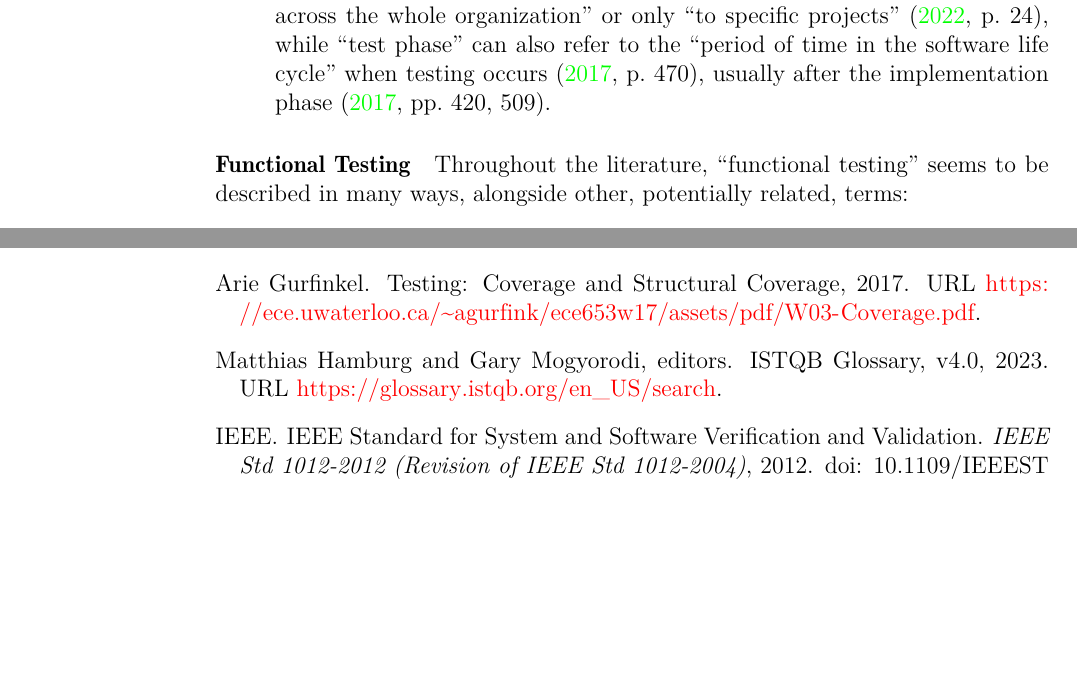
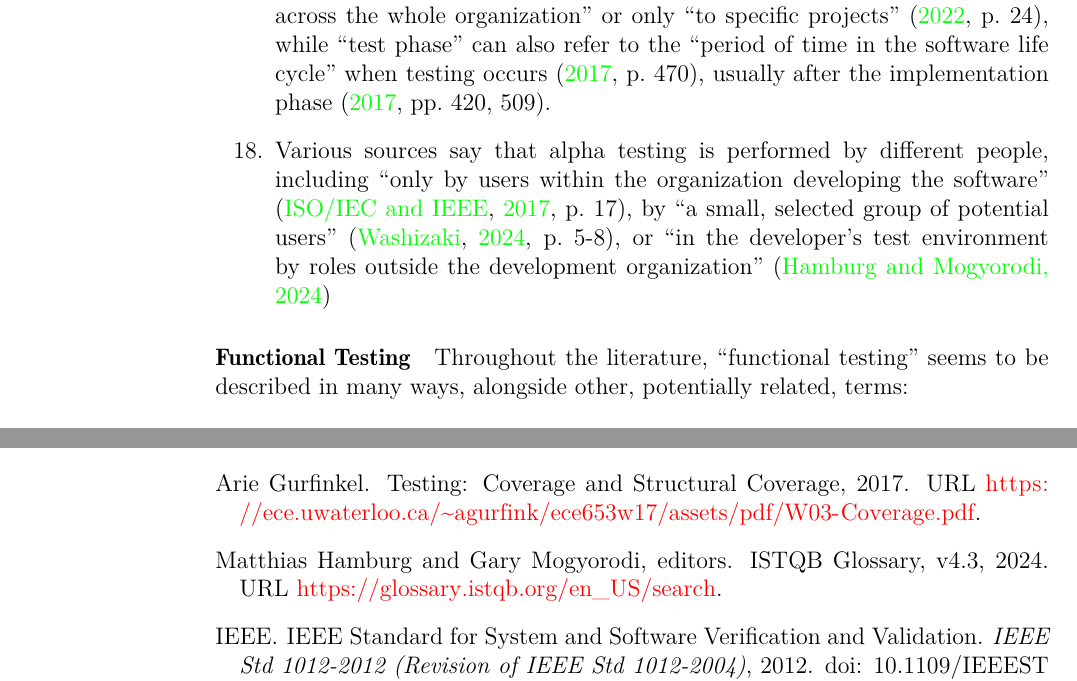
Before and after one commit to samm82/TestingTesting, a LaTeX thesis (notes.tex, which reads chapters/03_notes.tex): two parts of pages 31 and 61 of 65 before the commit and two parts of pages 31 and 62 of 66 after it, joined at a grey line, cut so that both start at the same text, the shorter picture padded with empty space. The pictures show the PDF file notes.pdf that the author committed with the source.

Commit message:
Add note about discrepancies between who performs alpha testing

```diff
--- a/chapters/03_notes.tex
+++ b/chapters/03_notes.tex
@@ -1099,6 +1099,12 @@ organization'' or only ``to specific projects'' #1[p.~24]{IEEE2022}}
             \citeyear[p.~9]{IEEE2013}), but there are also alternative
             definitions for them. \procLevel{\citeyearpar}, while ``test phase''
             \phaseDef{\citeyearpar}
+      \item Various sources say that alpha testing is performed by different
+            people, including ``only by users within the organization
+            developing the software'' \cite[p.~17]{IEEE2017}, by ``a small,
+            selected group of potential users'' \cite[p.~5-8]{SWEBOK2024}, or
+            ``in the developer's test environment by roles outside the
+            development organization'' \citepalias{ISTQB}
 \end{enumerate}
 
 \paragraph{Functional Testing}
```
Also changed, not shown: notes.tex (+1 -1 lines), thesis.tex (+1 -1 lines), notes.pdf, thesis.pdf.
